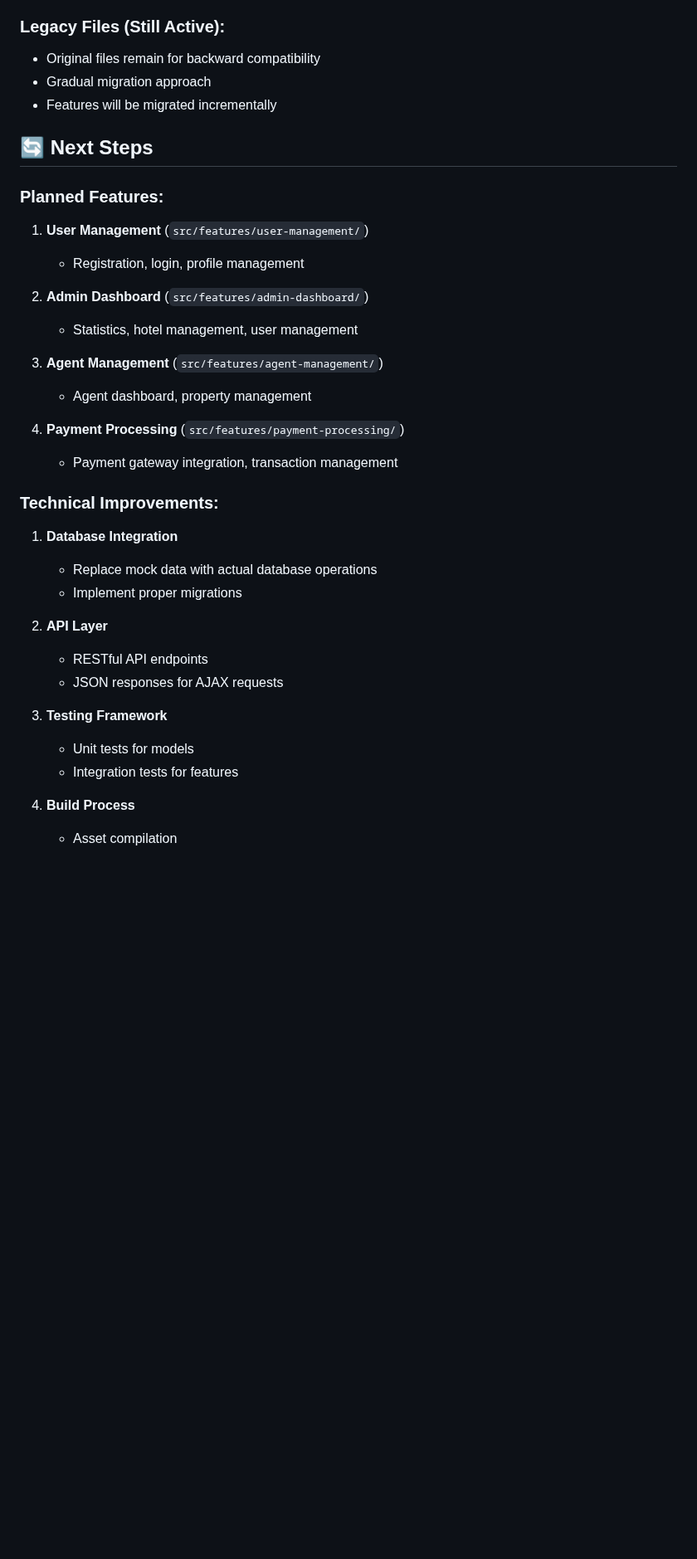
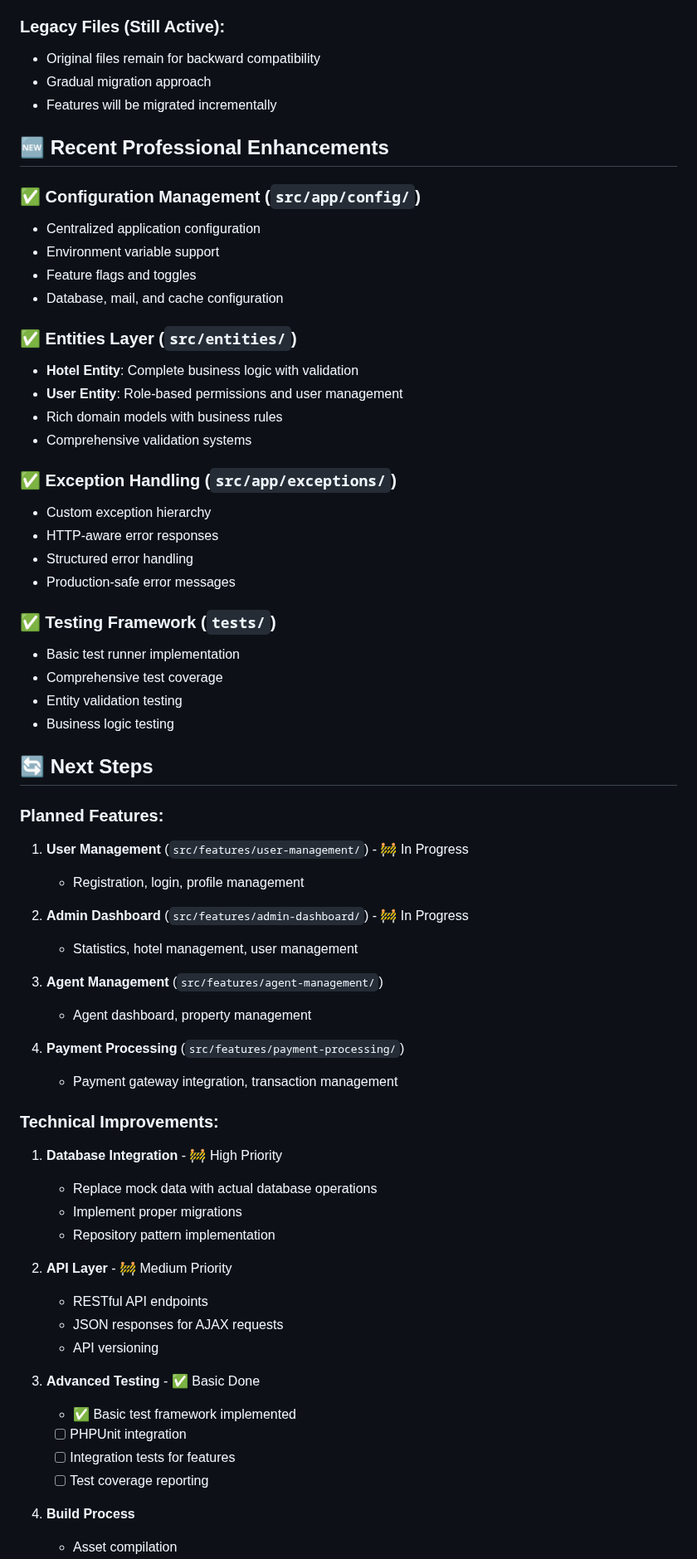
Before and after one commit to whympxx/UnggulBookingHotel, a Markdown page: FSD_ARCHITECTURE.md, the part around one of its changes. Shown at 83% size. Rendered like a GitHub page; blank space fills up the shorter version.

Commit message:
docs: update FSD documentation with professional enhancements
- Document new configuration management system
- Add entities layer documentation
- Include exception handling framework info
- Update testing framework status
- Reorganize roadmap with priority levels
- Add recent professional enhancements section

```diff
--- a/FSD_ARCHITECTURE.md
+++ b/FSD_ARCHITECTURE.md
@@ -180,13 +180,39 @@ src/
 - Gradual migration approach
 - Features will be migrated incrementally
 
+## 🆕 Recent Professional Enhancements
+
+### ✅ **Configuration Management** (`src/app/config/`)
+- Centralized application configuration
+- Environment variable support
+- Feature flags and toggles
+- Database, mail, and cache configuration
+
+### ✅ **Entities Layer** (`src/entities/`)
+- **Hotel Entity**: Complete business logic with validation
+- **User Entity**: Role-based permissions and user management
+- Rich domain models with business rules
+- Comprehensive validation systems
+
+### ✅ **Exception Handling** (`src/app/exceptions/`)
+- Custom exception hierarchy
+- HTTP-aware error responses
+- Structured error handling
+- Production-safe error messages
+
+### ✅ **Testing Framework** (`tests/`)
+- Basic test runner implementation
+- Comprehensive test coverage
+- Entity validation testing
+- Business logic testing
+
 ## 🔄 Next Steps
 
 ### Planned Features:
-1. **User Management** (`src/features/user-management/`)
+1. **User Management** (`src/features/user-management/`) - 🚧 In Progress
    - Registration, login, profile management
 
-2. **Admin Dashboard** (`src/features/admin-dashboard/`)
+2. **Admin Dashboard** (`src/features/admin-dashboard/`) - 🚧 In Progress
    - Statistics, hotel management, user management
 
 3. **Agent Management** (`src/features/agent-management/`)
@@ -196,17 +222,21 @@ src/
    - Payment gateway integration, transaction management
 
 ### Technical Improvements:
-1. **Database Integration**
+1. **Database Integration** - 🚧 High Priority
    - Replace mock data with actual database operations
    - Implement proper migrations
+   - Repository pattern implementation
 
-2. **API Layer**
+2. **API Layer** - 🚧 Medium Priority
    - RESTful API endpoints
    - JSON responses for AJAX requests
+   - API versioning
 
-3. **Testing Framework**
-   - Unit tests for models
-   - Integration tests for features
+3. **Advanced Testing** - ✅ Basic Done
+   - ✅ Basic test framework implemented
+   - [ ] PHPUnit integration
+   - [ ] Integration tests for features
+   - [ ] Test coverage reporting
 
 4. **Build Process**
    - Asset compilation
```
Also changed, not shown: other parts of FSD_ARCHITECTURE.md (+1 -0 lines).
